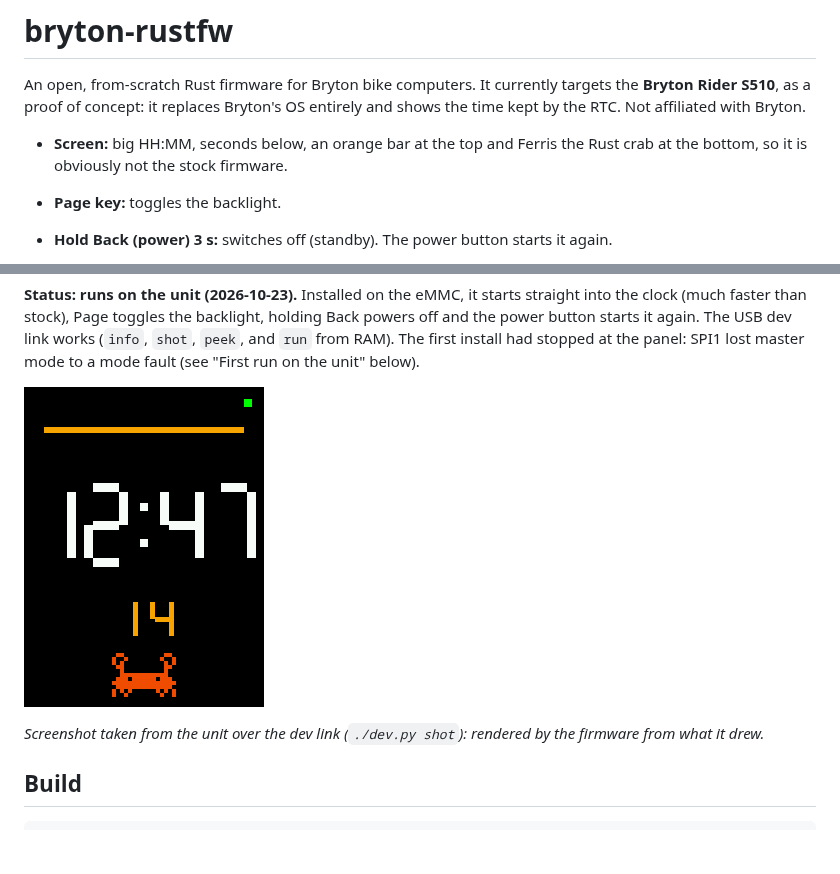
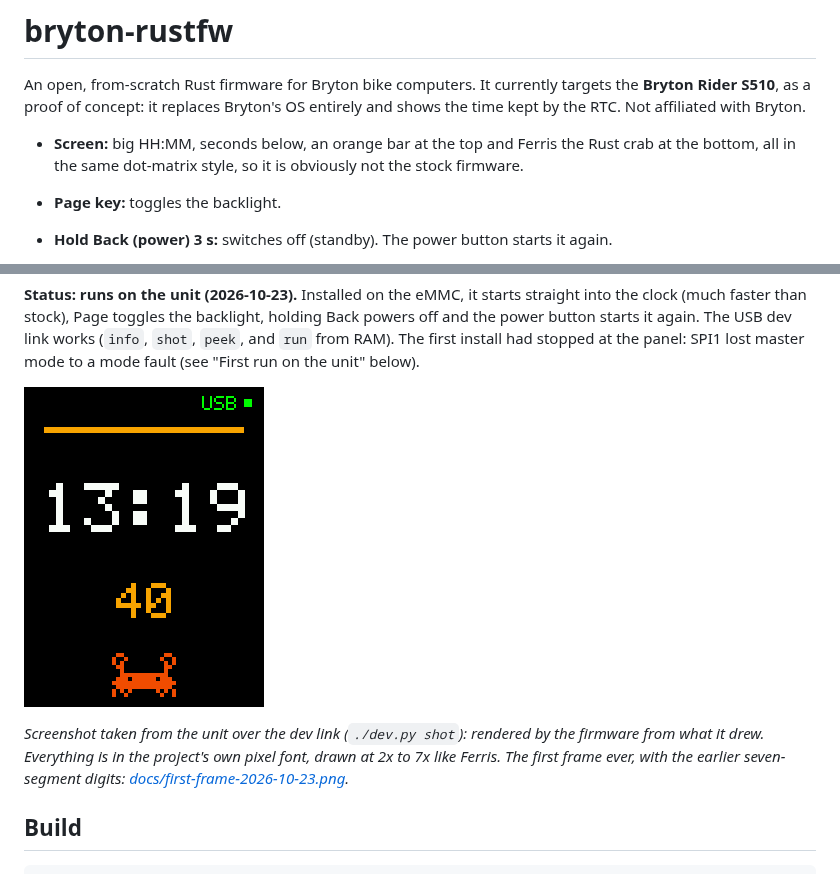
Before and after one commit to taladjidi/bryton-rustfw, a Markdown page: README.md, 2 parts joined by grey strips. Rendered like a GitHub page; pictures changed too: docs/screen.png (added); blank space fills up the shorter version.

```diff
--- a/README.md
+++ b/README.md
@@ -4,8 +4,8 @@ An open, from-scratch Rust firmware for Bryton bike computers. It currently targ
 as a proof of concept: it replaces Bryton's OS entirely and shows the time kept by the RTC. Not affiliated with
 Bryton.
 
-- **Screen:** big HH:MM, seconds below, an orange bar at the top and Ferris the Rust crab at the bottom, so it is
-  obviously not the stock firmware.
+- **Screen:** big HH:MM, seconds below, an orange bar at the top and Ferris the Rust crab at the bottom, all in the
+  same dot-matrix style, so it is obviously not the stock firmware.
 - **Page key:** toggles the backlight.
 - **Hold Back (power) 3 s:** switches off (standby). The power button starts it again.
 - **USB cable in:** a dev link starts. It's a serial port carrying `dev.py` commands: info, screenshots, run a
@@ -22,9 +22,11 @@ than stock), Page toggles the backlight, holding Back powers off and the power b
 link works (`info`, `shot`, `peek`, and `run` from RAM). The first install had stopped at the panel: SPI1 lost
 master mode to a mode fault (see "First run on the unit" below).
 
-![The firmware on the unit, screenshot over the dev link](docs/first-frame-2026-10-23.png)
+![The firmware on the unit, screenshot over the dev link](docs/screen.png)
 
-*Screenshot taken from the unit over the dev link (`./dev.py shot`): rendered by the firmware from what it drew.*
+*Screenshot taken from the unit over the dev link (`./dev.py shot`): rendered by the firmware from what it drew.
+Everything is in the project's own pixel font, drawn at 2x to 7x like Ferris. The first frame ever, with the
+earlier seven-segment digits: [docs/first-frame-2026-10-23.png](docs/first-frame-2026-10-23.png).*
 
 ## Build
 
```
Also changed, not shown: 1 other file.
